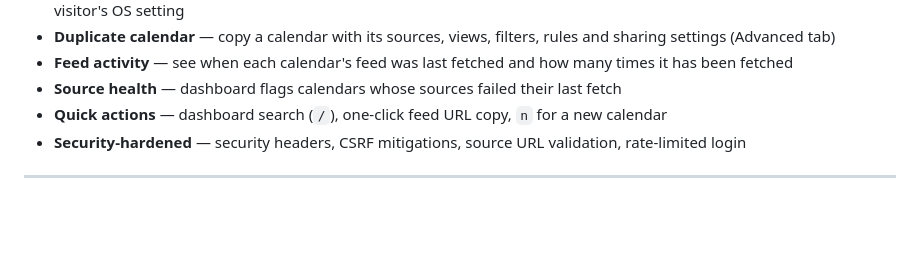
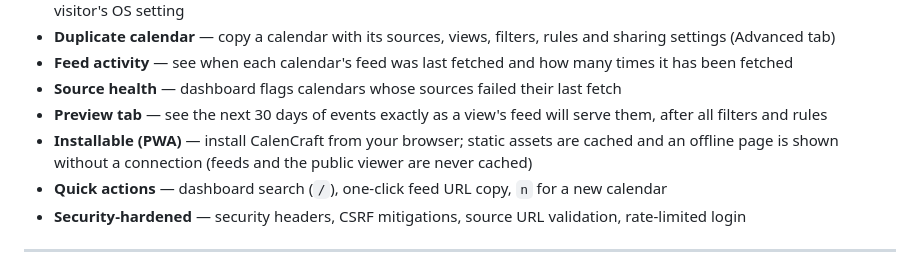
Before and after one commit to ajasnz/CalenCraftWeb, a Markdown page: README.md, the part around the change. Rendered like a GitHub page; blank space fills up the shorter version.

Commit message:
Docs: document Preview tab and PWA
Co-Authored-By: Claude Sonnet 5.5 <noreply@anthropic.com>

```diff
--- a/README.md
+++ b/README.md
@@ -24,6 +24,8 @@ CalenCraft pulls together multiple `.ics` feeds, applies your filters and transf
 - **Duplicate calendar** — copy a calendar with its sources, views, filters, rules and sharing settings (Advanced tab)
 - **Feed activity** — see when each calendar's feed was last fetched and how many times it has been fetched
 - **Source health** — dashboard flags calendars whose sources failed their last fetch
+- **Preview tab** — see the next 30 days of events exactly as a view's feed will serve them, after all filters and rules
+- **Installable (PWA)** — install CalenCraft from your browser; static assets are cached and an offline page is shown without a connection (feeds and the public viewer are never cached)
 - **Quick actions** — dashboard search (`/`), one-click feed URL copy, `n` for a new calendar
 - **Security-hardened** — security headers, CSRF mitigations, source URL validation, rate-limited login
 
```
